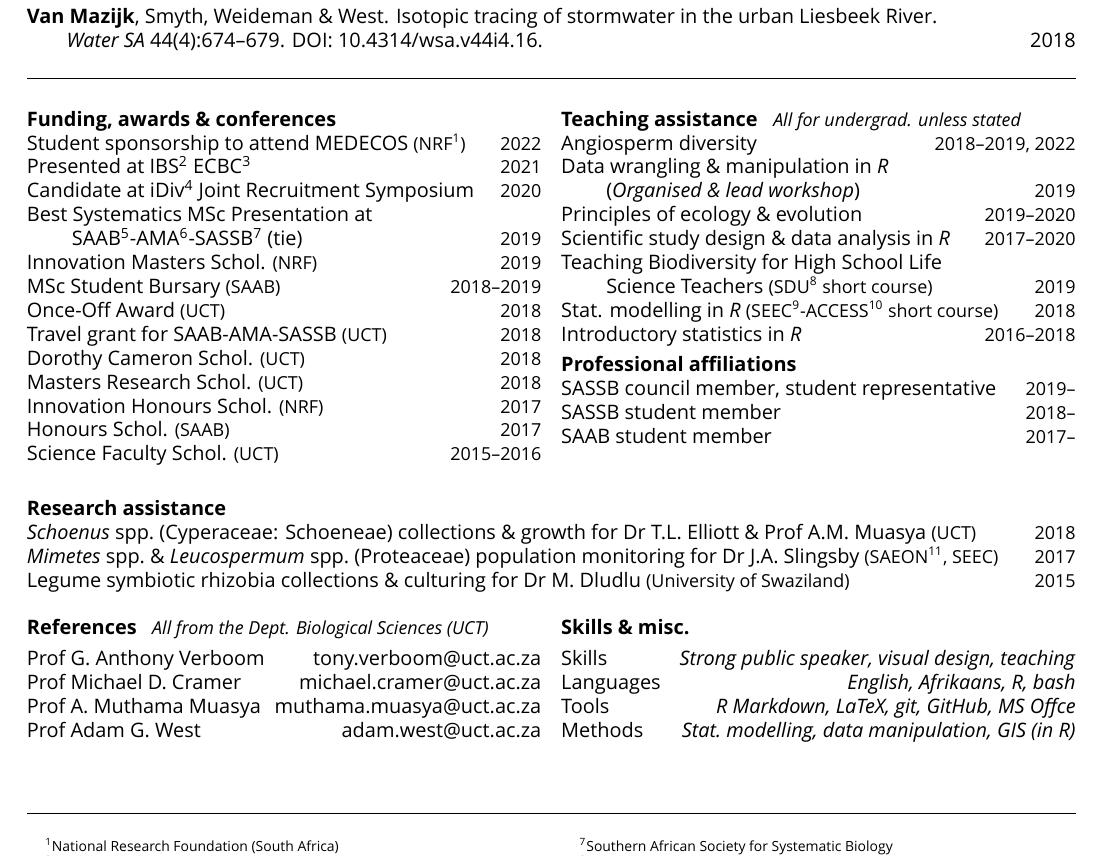
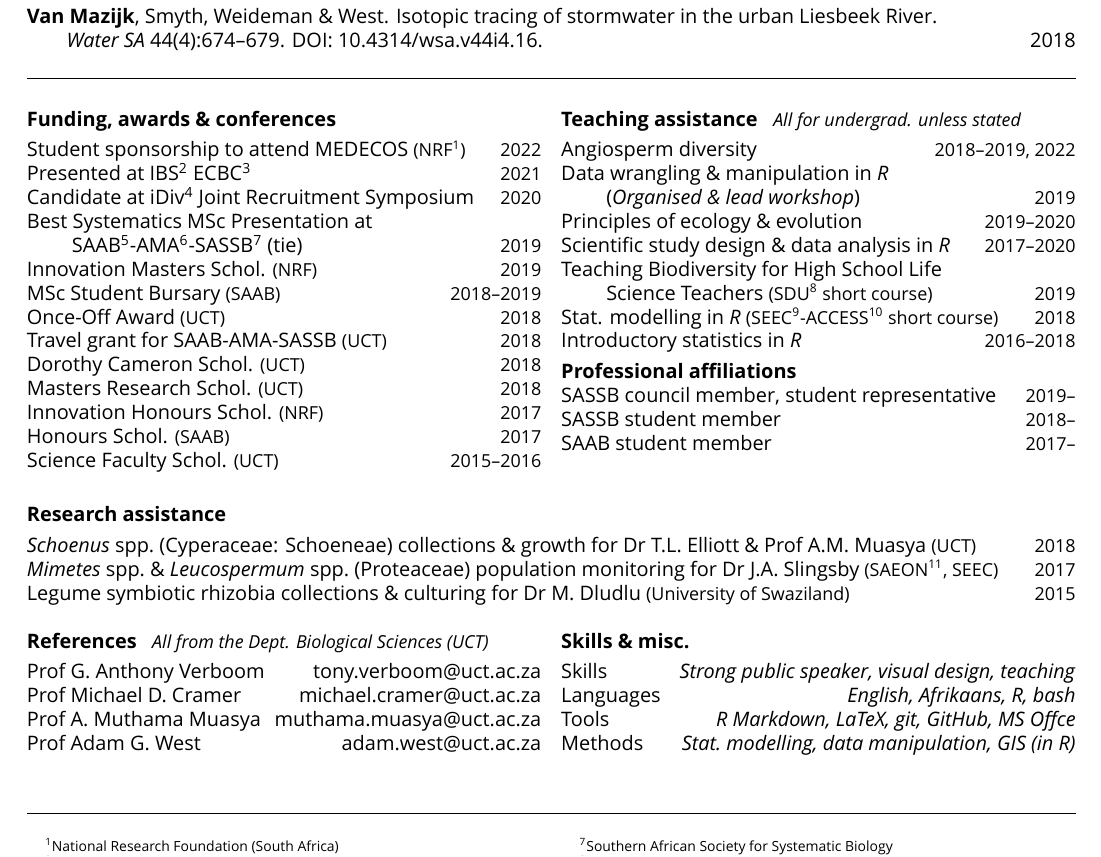
Before and after one commit to rvanmazijk/cv, a LaTeX CV (RvanMazijk_CV_1p.tex): part of the page, cut so that both start at the same text. Compiled offline with XeLaTeX; a missing font is replaced by an installed copy or a similar font.

Commit message:
Use normal breaks after pseudo-headings

```diff
--- a/RvanMazijk_CV_1p.tex
+++ b/RvanMazijk_CV_1p.tex
@@ -17,7 +17,7 @@
 
 \begin{multicols}{2}
 
-\textbf{Funding, awards \& conferences}\\ % ------------------------------------
+\textbf{Funding, awards \& conferences} % ------------------------------------
 
 Student sponsorship to attend MEDECOS {\small
   (NRF\footnote{National Research Foundation
@@ -78,7 +78,7 @@ SAAB student member                                    \hfill {\small 2017--}
 
 \end{multicols}
 
-\textbf{Research assistance}\\ % -----------------------------------------------
+\textbf{Research assistance} % -----------------------------------------------
 
 \textit{Schoenus} spp.~(Cyperaceae: Schoeneae)
   collections \& growth for
```
Also changed, not shown: RvanMazijk_CV_1p.tex (2 more changed lines).
